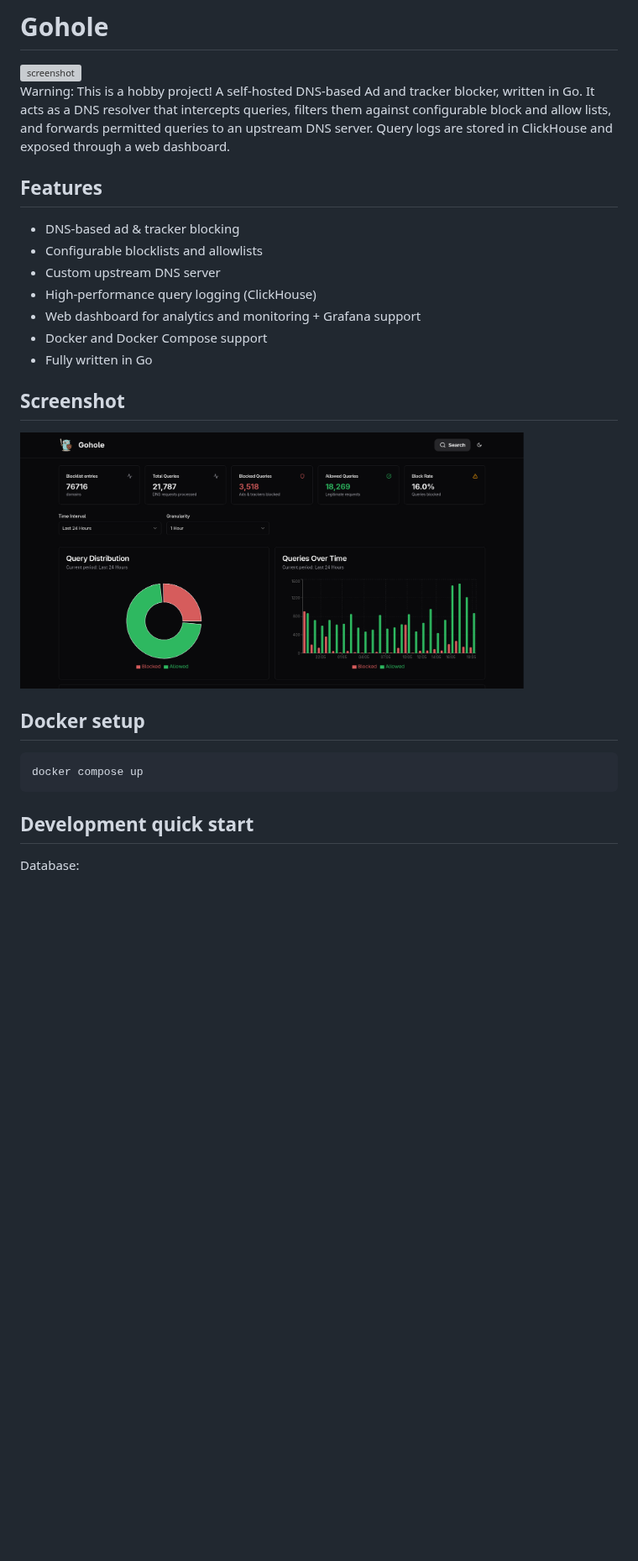
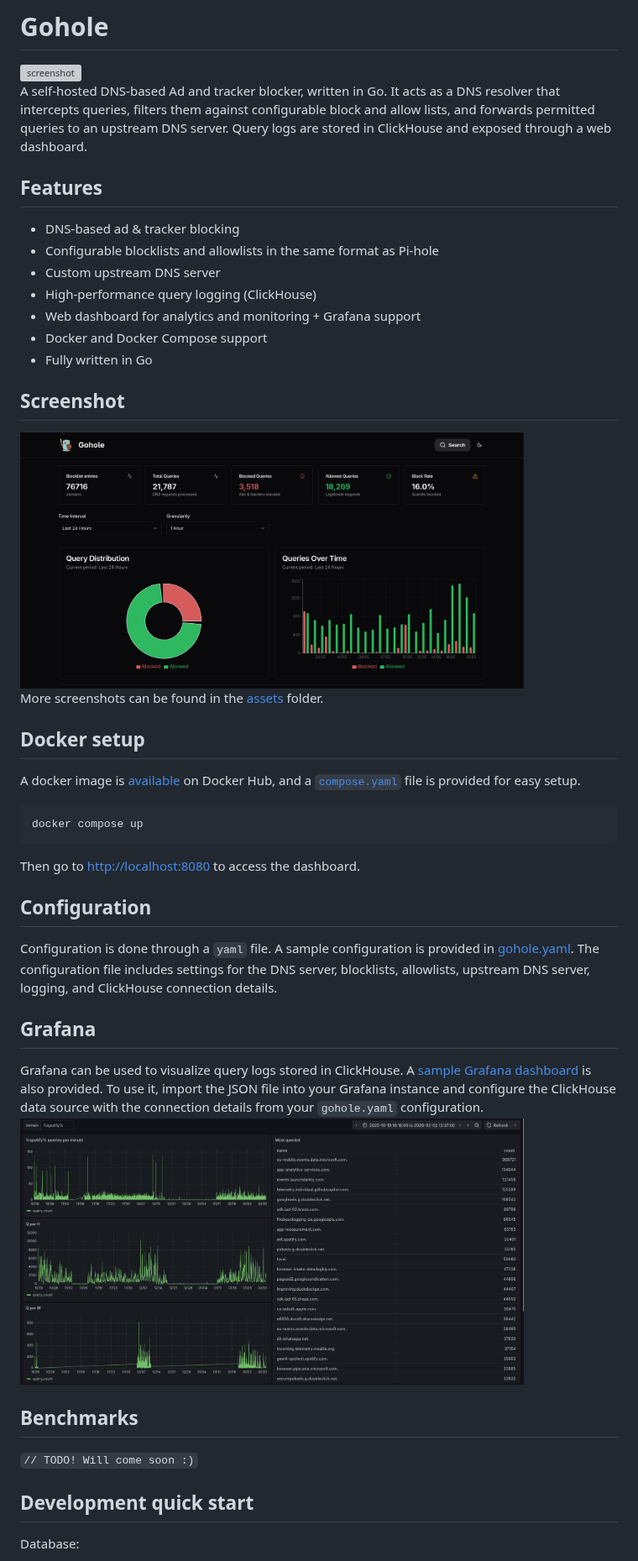
Before and after one commit to specialfish9/gohole, a Markdown page: README.md, the part around one of its changes. Shown at 84% size. Drawn GitHub-style; pictures changed too: assets/screen-grafana.png (added), assets/screen1.png, assets/screen4.png (added); blank space fills up the shorter version; grey boxes are pictures that could not be loaded.

Commit message:
doc: readme

````diff
--- a/README.md
+++ b/README.md
@@ -2,7 +2,6 @@
 
 <img src="frontend/public/gohole.png" alt="screenshot" width="150"/>
 
-Warning: This is a hobby project!
 A self-hosted DNS-based Ad and tracker blocker, written in Go. It acts as a DNS resolver that
 intercepts queries, filters them against configurable block and allow lists, and forwards
 permitted queries to an upstream DNS server. Query logs are stored in ClickHouse and
@@ -10,7 +9,7 @@ exposed through a web dashboard.
 
 ## Features
 - DNS-based ad & tracker blocking
-- Configurable blocklists and allowlists
+- Configurable blocklists and allowlists in the same format as Pi-hole
 - Custom upstream DNS server
 - High-performance query logging (ClickHouse)
 - Web dashboard for analytics and monitoring + Grafana support
@@ -18,13 +17,34 @@ exposed through a web dashboard.
 - Fully written in Go
 
 ## Screenshot
-<img src="assets/screen1.png" alt="screenshot" width="600"/>
+<img src="assets/screen4.png" alt="screenshot" width="600"/>
+
+More screenshots can be found in the [assets](./assets) folder.
 
 ## Docker setup
+A docker image is [available](https://hub.docker.com/r/specialfish9/gohole) on Docker Hub,
+and a [`compose.yaml`](./compose.yaml) file is provided for easy setup.
 
 ```bash
 docker compose up
 ```
+
+Then go to [http://localhost:8080](http://localhost:8080) to access the dashboard.
+
+## Configuration
+
+Configuration is done through a `yaml` file. A sample configuration is provided in
+[gohole.yaml](./gohole.yaml). The configuration file includes settings for the DNS server, blocklists, allowlists,
+upstream DNS server, logging, and ClickHouse connection details.
+
+## Grafana
+Grafana can be used to visualize query logs stored in ClickHouse. A [sample Grafana dashboard](./grafana/gohole-dashboard.json)
+is also provided. To use it, import the JSON file into your Grafana instance and configure the ClickHouse
+data source with the connection details from your `gohole.yaml` configuration.
+<img src="assets/screen-grafana.png" alt="screenshot" width="600"/>
+
+## Benchmarks
+` // TODO! Will come soon :) `
 
 ## Development quick start
 
````
Also changed, not shown: other parts of README.md (+0 -5 lines), assets/screen2.png (added), assets/screen3.png (added), 2 other files.
